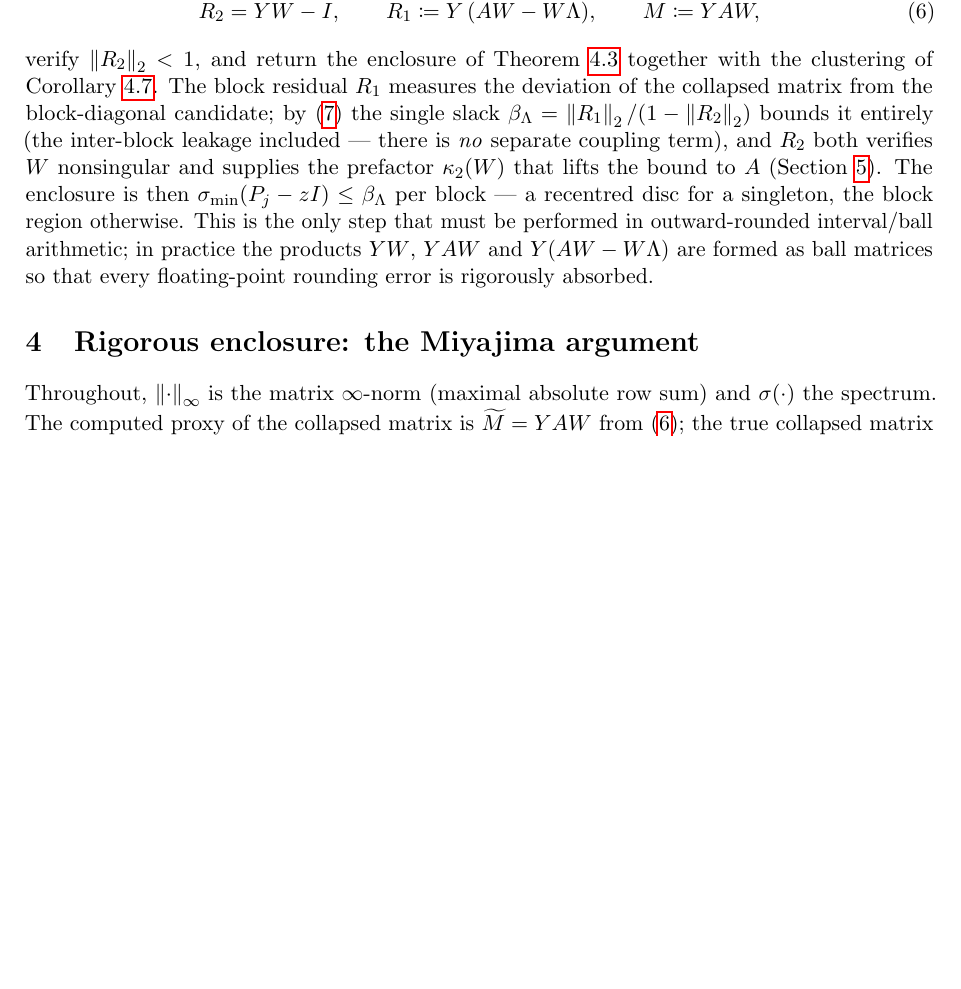
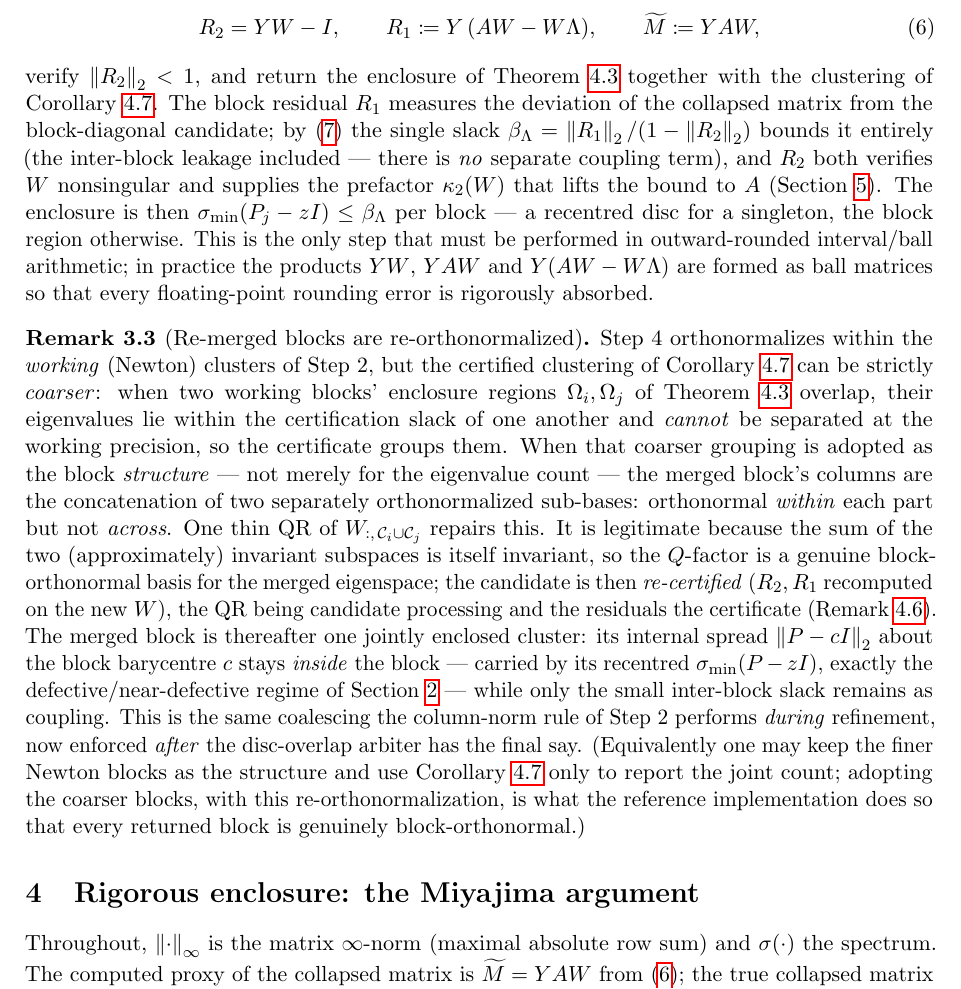
Before and after one commit to JuliaBallArithmetic/RigorousPseudospectra.jl, a LaTeX paper (draft.tex): part of page 5 of 17 before the commit and part of page 5 of 18 after it, cut so that both start at the same text, the shorter picture padded with empty space. Compiled offline with pdfLaTeX.

Commit message:
draft: add Remark on re-orthonormalizing disc-overlap-merged blocks
When the certified disc-overlap clustering (Cor. clusters) is adopted as the block
structure and merges two working (Newton) blocks, the merged columns are orthonormal
within each sub-basis but not across. Document the thin-QR re-orthonormalization of
the merged invariant subspace (the sum of two invariant subspaces is invariant) +
re-certification, matching the reference implementation in BallArithmetic.jl.

Co-Authored-By: Claude Opus 4.8 (1M context) <noreply@anthropic.com>

```diff
--- a/draft.tex
+++ b/draft.tex
@@ -288,6 +288,30 @@ per block --- a recentred disc for a singleton, the block region otherwise. This
 step that must be performed in outward-rounded interval/ball arithmetic; in practice the
 products $YW$, $YAW$ and $Y(AW-W\Lambda)$ are formed as ball matrices so that every
 floating-point rounding error is rigorously absorbed.
+
+\begin{remark}[Re-merged blocks are re-orthonormalized]\label{rem:remerge}
+Step~4 orthonormalizes within the \emph{working} (Newton) clusters of Step~2, but the
+certified clustering of Corollary~\ref{cor:clusters} can be strictly \emph{coarser}: when
+two working blocks' enclosure regions $\Omega_i,\Omega_j$ of
+Theorem~\ref{thm:enclosure} overlap, their eigenvalues lie within the certification slack of
+one another and \emph{cannot} be separated at the working precision, so the certificate groups
+them. When that coarser grouping is adopted as the block \emph{structure} --- not merely for
+the eigenvalue count --- the merged block's columns are the concatenation of two separately
+orthonormalized sub-bases: orthonormal \emph{within} each part but not \emph{across}. One thin
+QR of $W_{:,\,\mathcal C_i\cup\mathcal C_j}$ repairs this. It is legitimate because the sum of
+the two (approximately) invariant subspaces is itself invariant, so the $Q$-factor is a genuine
+block-orthonormal basis for the merged eigenspace; the candidate is then \emph{re-certified}
+($R_2,R_1$ recomputed on the new $W$), the QR being candidate processing and the residuals the
+certificate (Remark~\ref{rem:Dfree}). The merged block is thereafter one jointly enclosed
+cluster: its internal spread $\norm{P-cI}_2$ about the block barycentre $c$ stays \emph{inside}
+the block --- carried by its recentred $\sigma_{\min}(P-zI)$, exactly the defective/near-defective
+regime of Section~\ref{sec:geom} --- while only the small inter-block slack remains as coupling.
+This is the same coalescing the column-norm rule of Step~2 performs \emph{during} refinement,
+now enforced \emph{after} the disc-overlap arbiter has the final say. (Equivalently one may keep
+the finer Newton blocks as the structure and use Corollary~\ref{cor:clusters} only to report the
+joint count; adopting the coarser blocks, with this re-orthonormalization, is what the reference
+implementation does so that every returned block is genuinely block-orthonormal.)
+\end{remark}
 
 \section{Rigorous enclosure: the Miyajima argument}\label{sec:rigor}
 
```
